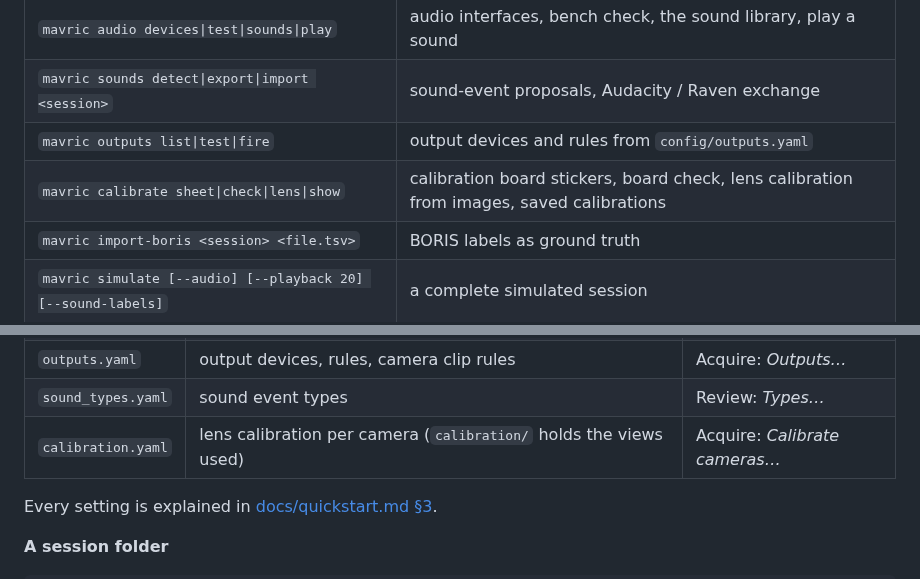
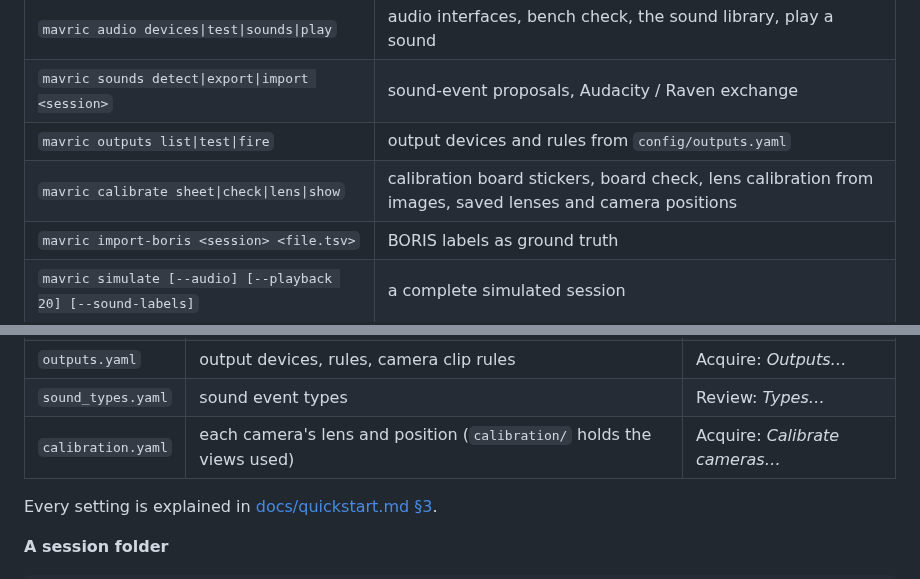
Before and after one commit to JesusJBallesteros/MAVRIC, a Markdown page: README.md, 2 parts joined by grey strips. GitHub-like rendering.

```diff
--- a/README.md
+++ b/README.md
@@ -326,7 +341,7 @@ Sources: [DLC video tips](https://deeplabcut.github.io/DeepLabCut/docs/recipes/i
 | `mavric audio devices\|test\|sounds\|play` | audio interfaces, bench check, the sound library, play a sound |
 | `mavric sounds detect\|export\|import <session>` | sound-event proposals, Audacity / Raven exchange |
 | `mavric outputs list\|test\|fire` | output devices and rules from `config/outputs.yaml` |
-| `mavric calibrate sheet\|check\|lens\|show` | calibration board stickers, board check, lens calibration from images, saved calibrations |
+| `mavric calibrate sheet\|check\|lens\|show` | calibration board stickers, board check, lens calibration from images, saved lenses and camera positions |
 | `mavric import-boris <session> <file.tsv>` | BORIS labels as ground truth |
 | `mavric simulate [--audio] [--playback 20] [--sound-labels]` | a complete simulated session |
 | `mavric ports` | serial ports and FLIR / Basler cameras |
@@ -358,7 +373,7 @@ stay on your computer.
 | `video.yaml` | camera and recording settings (override `rig.yaml`) | Acquire: *Video settings…* |
 | `outputs.yaml` | output devices, rules, camera clip rules | Acquire: *Outputs…* |
 | `sound_types.yaml` | sound event types | Review: *Types…* |
-| `calibration.yaml` | lens calibration per camera (`calibration/` holds the views used) | Acquire: *Calibrate cameras…* |
+| `calibration.yaml` | each camera's lens and position (`calibration/` holds the views used) | Acquire: *Calibrate cameras…* |
 
 Every setting is explained in [docs/quickstart.md §3](docs/quickstart.md#3-configuration).
 
```
Also changed, not shown: other parts of README.md (+18 -3 lines), docs/quickstart.md (+2 -2 lines), docs/reference.md (+38 -4 lines), docs/images/calibrate.png, docs/images/calibrate_positions.png (added), 9 other files.
